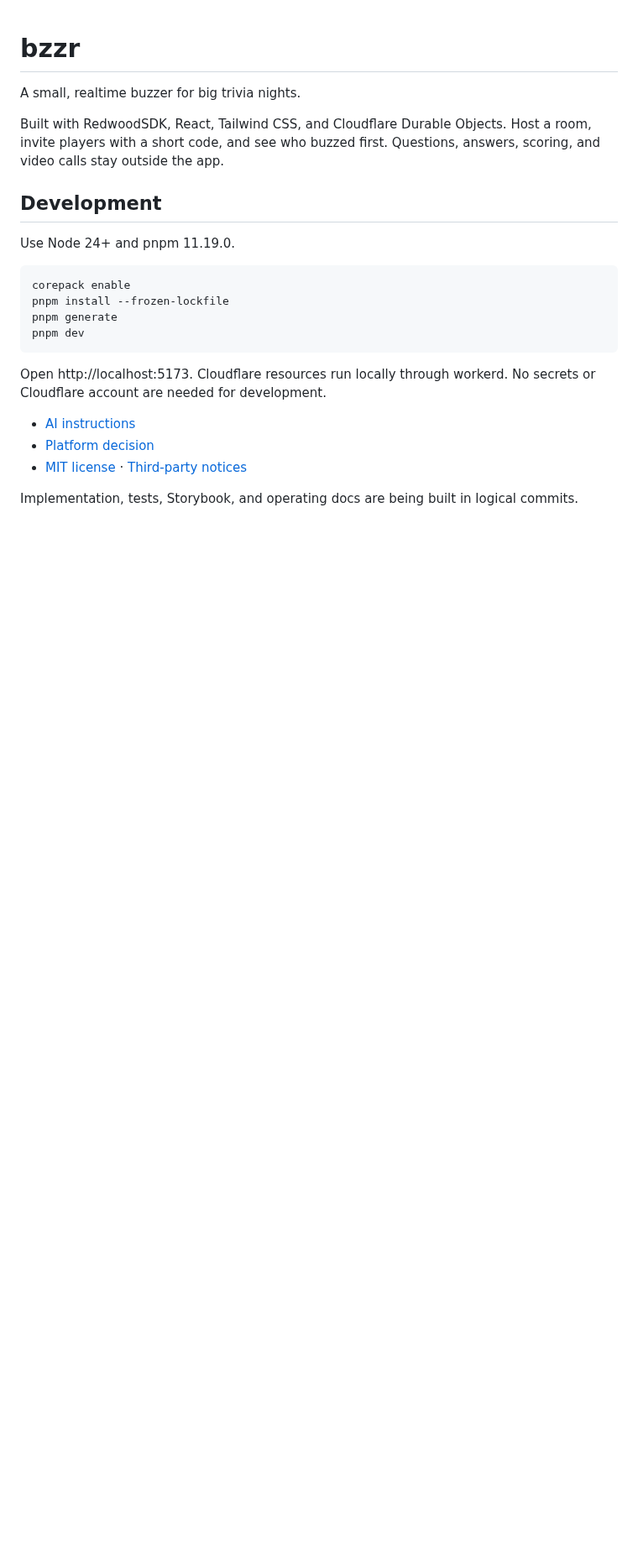
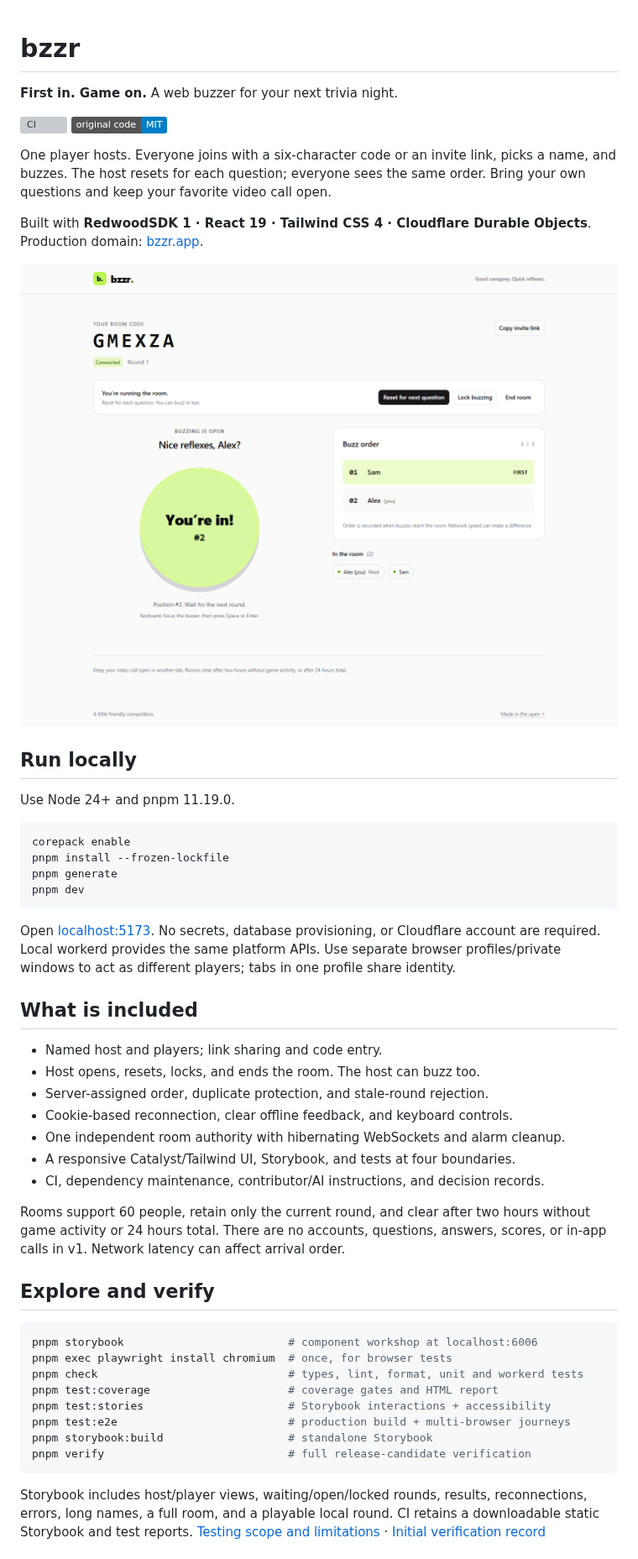
Before and after one commit to memarino92/bzzr, a Markdown page: README.md, the part around one of its changes. Shown at 84% size. Rendered like a GitHub page; pictures changed too: docs/images/room.png (added); badges without logos; blank space fills up the shorter version; grey boxes are pictures that could not be loaded.

````diff
--- a/README.md
+++ b/README.md
@@ -1,12 +1,20 @@
 # bzzr
 
-A small, realtime buzzer for big trivia nights.
+**First in. Game on.** A web buzzer for your next trivia night.
 
-Built with RedwoodSDK, React, Tailwind CSS, and Cloudflare Durable Objects.
-Host a room, invite players with a short code, and see who buzzed first.
-Questions, answers, scoring, and video calls stay outside the app.
+[![CI](https://github.com/memarino92/bzzr/actions/workflows/ci.yml/badge.svg)](https://github.com/memarino92/bzzr/actions/workflows/ci.yml)
+[![License: MIT](https://img.shields.io/badge/original_code-MIT-blue.svg)](LICENSE)
 
-## Development
+One player hosts. Everyone joins with a six-character code or an invite link,
+picks a name, and buzzes. The host resets for each question; everyone sees the
+same order. Bring your own questions and keep your favorite video call open.
+
+Built with **RedwoodSDK 1 · React 19 · Tailwind CSS 4 · Cloudflare Durable Objects**.
+Production domain: [bzzr.app](https://bzzr.app).
+
+![The bzzr room with host controls and recorded buzz order](docs/images/room.png)
+
+## Run locally
 
 Use Node 24+ and pnpm 11.19.0.
 
@@ -17,11 +25,40 @@ pnpm generate
 pnpm dev
 ```
 
-Open http://localhost:5173. Cloudflare resources run locally through workerd.
-No secrets or Cloudflare account are needed for development.
+Open [localhost:5173](http://localhost:5173). No secrets, database provisioning, or
+Cloudflare account are required. Local workerd provides the same platform APIs.
+Use separate browser profiles/private windows to act as different players;
+tabs in one profile share identity.
 
-- [AI instructions](AGENTS.md)
-- [Platform decision](docs/decisions/0001-platform-and-boundaries.md)
-- [MIT license](LICENSE) · [Third-party notices](THIRD_PARTY_NOTICES.md)
+## What is included
 
-Implementation, tests, Storybook, and operating docs are being built in logical commits.
+- Named host and players; link sharing and code entry.
+- Host opens, resets, locks, and ends the room. The host can buzz too.
+- Server-assigned order, duplicate protection, and stale-round rejection.
+- Cookie-based reconnection, clear offline feedback, and keyboard controls.
+- One independent room authority with hibernating WebSockets and alarm cleanup.
+- A responsive Catalyst/Tailwind UI, Storybook, and tests at four boundaries.
+- CI, dependency maintenance, contributor/AI instructions, and decision records.
+
+Rooms support 60 people, retain only the current round, and clear after two hours
+without game activity or 24 hours total. There are no accounts, questions, answers,
+scores, or in-app calls in v1. Network latency can affect arrival order.
+
+## Explore and verify
+
+```sh
+pnpm storybook                         # component workshop at localhost:6006
+pnpm exec playwright install chromium  # once, for browser tests
+pnpm check                             # types, lint, format, unit and workerd tests
+pnpm test:coverage                     # coverage gates and HTML report
+pnpm test:stories                      # Storybook interactions + accessibility
+pnpm test:e2e                          # production build + multi-browser journeys
+pnpm storybook:build                   # standalone Storybook
+pnpm verify                            # full release-candidate verification
+```
+
+Storybook includes host/player views, waiting/open/locked rounds, results,
+reconnections, errors, long names, a full room, and a playable local round.
+CI retains a downloadable static Storybook and test reports.
+[Testing scope and limitations](docs/testing.md) · [Initial verification record](docs/verification.md)
+
````
Also changed, not shown: other parts of README.md (+31 -0 lines), AGENTS.md (+2 -2 lines), CHANGELOG.md (added, +15 -0 lines), CONTRIBUTING.md (added, +42 -0 lines), SECURITY.md (added, +32 -0 lines), docs/ai-workflow.md (added, +33 -0 lines), docs/architecture.md (added, +72 -0 lines), docs/decisions/0003-capabilities-and-abuse-controls.md (added, +31 -0 lines), docs/decisions/0004-testing-and-ai-workflow.md (added, +32 -0 lines), docs/decisions/README.md (added, +12 -0 lines), docs/deployment.md (added, +69 -0 lines), docs/operations.md (added, +76 -0 lines), docs/protocol.md (added, +85 -0 lines), docs/roadmap.md (added, +29 -0 lines), 3 more files.
